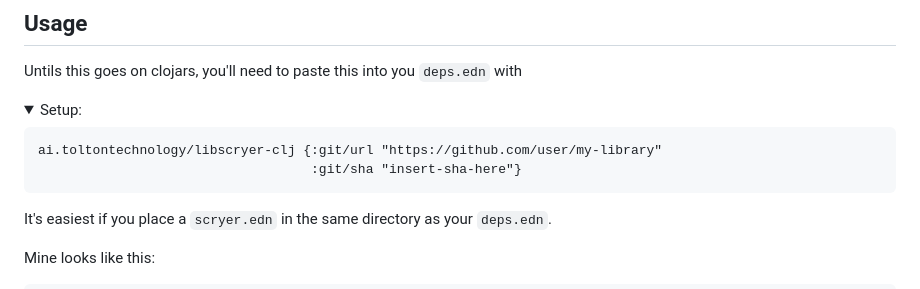
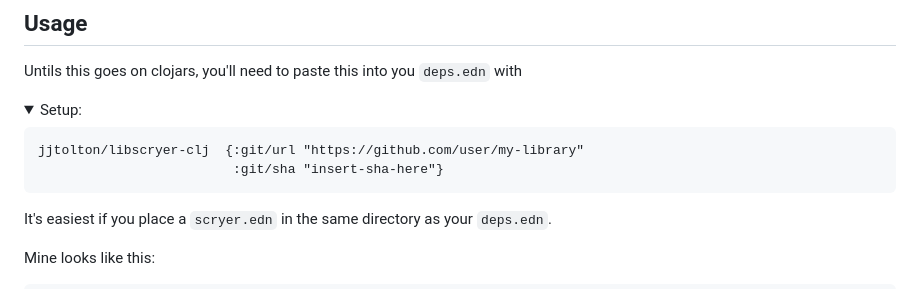
Before and after one commit to jjtolton/libscryer-clj, a Markdown page: README.md, the part around the change. Rendered like a GitHub page; folded sections open.

Commit message:
clarify readme

````diff
--- a/README.md
+++ b/README.md
@@ -47,8 +47,8 @@ Setup:
 </summary>
 
 ```clojure
-ai.toltontechnology/libscryer-clj {:git/url "https://github.com/user/my-library"
-                                   :git/sha "insert-sha-here"}
+jjtolton/libscryer-clj  {:git/url "https://github.com/user/my-library"
+                         :git/sha "insert-sha-here"}
 ```
 
 It's easiest if you place a `scryer.edn` in the same directory as your `deps.edn`.
````
